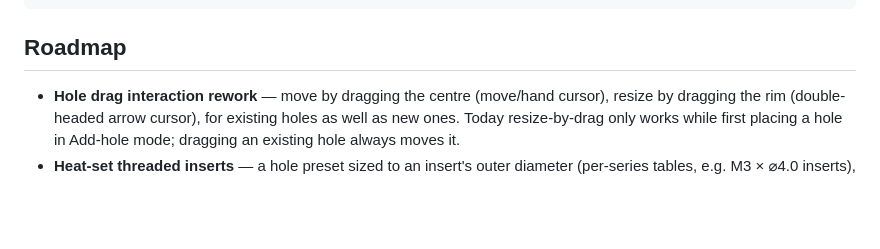
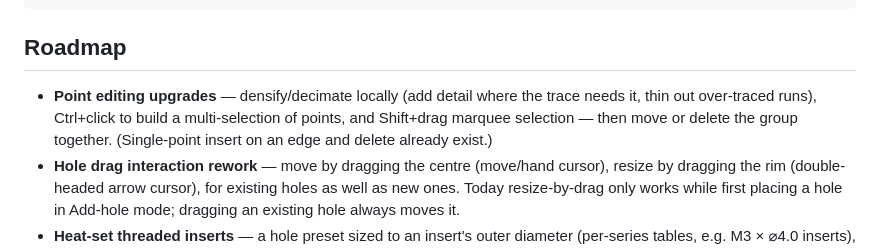
Before and after one commit to zillaness/2.5D, a Markdown page: README.md, the part around the change. Rendered like a GitHub page; blank space fills up the shorter version.

Commit message:
Roadmap: local densify/decimate and multi-select point editing
Ctrl+click to build a selection, Shift+drag marquee, group move/delete.

Co-Authored-By: Claude Fable 5 <noreply@anthropic.com>
Claude-Session: https://claude.ai/code/session_01Vks6svq7meLMWcdaeMm839

```diff
--- a/README.md
+++ b/README.md
@@ -175,6 +175,11 @@ npm run build        # regenerate dist/2.5d-local.html
 
 ## Roadmap
 
+- **Point editing upgrades** — densify/decimate locally (add detail where the
+  trace needs it, thin out over-traced runs), Ctrl+click to build a
+  multi-selection of points, and Shift+drag marquee selection — then move or
+  delete the group together. (Single-point insert on an edge and delete
+  already exist.)
 - **Hole drag interaction rework** — move by dragging the centre (move/hand
   cursor), resize by dragging the rim (double-headed arrow cursor), for
   existing holes as well as new ones. Today resize-by-drag only works while
```
